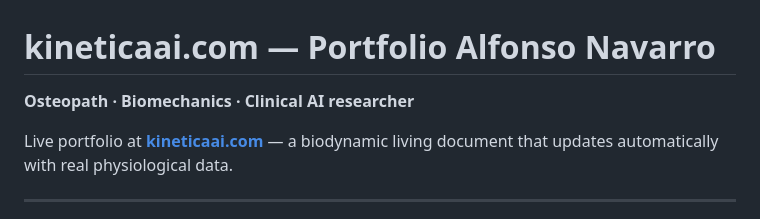
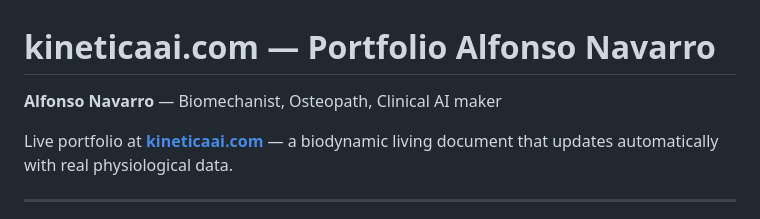
Before and after one commit to kinetica-IA/portfolio-alfie, a Markdown page: README.md, the part around the change. GitHub-like rendering.

Commit message:
docs: align author block with canonical jobTitle (README + METHODOLOGY)

```diff
--- a/README.md
+++ b/README.md
@@ -1,6 +1,6 @@
 # kineticaai.com — Portfolio Alfonso Navarro
 
-**Osteopath · Biomechanics · Clinical AI researcher**
+**Alfonso Navarro** — Biomechanist, Osteopath, Clinical AI maker
 
 Live portfolio at **[kineticaai.com](https://kineticaai.com)** — a biodynamic living document that updates automatically with real physiological data.
 
```
